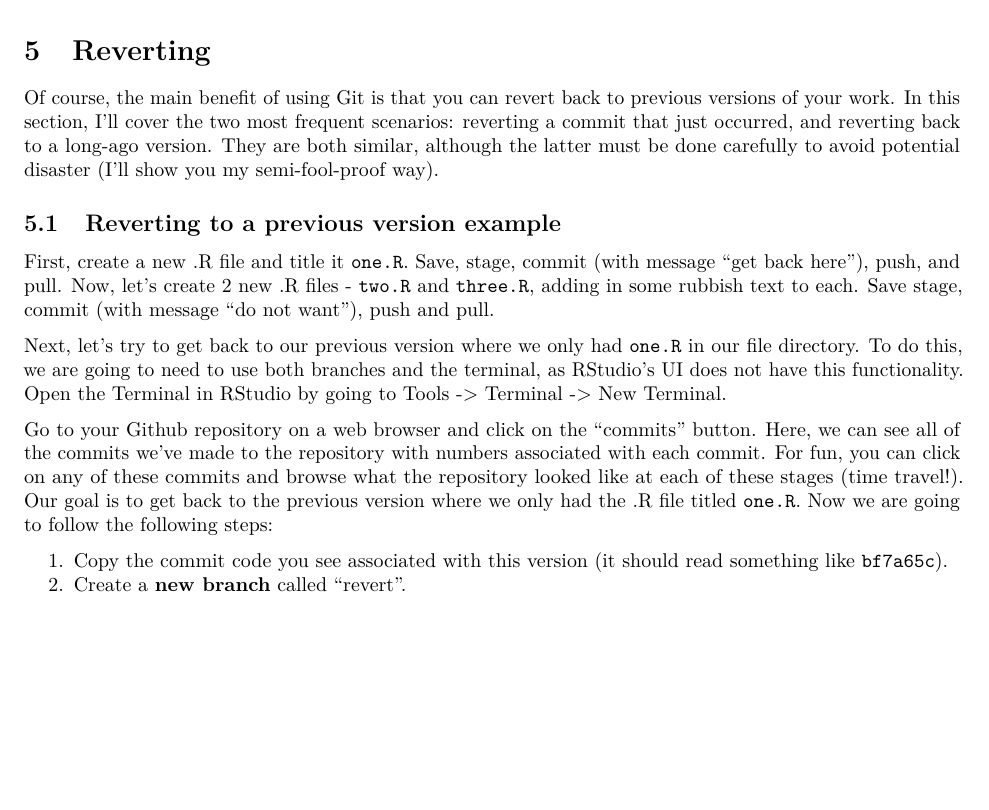
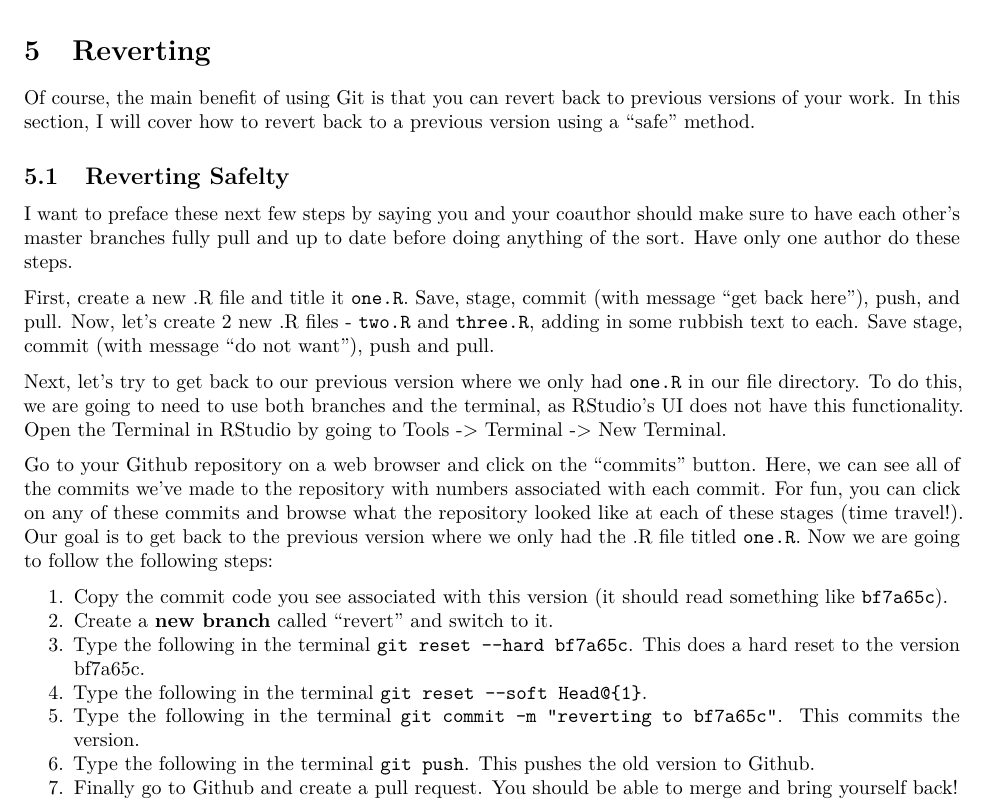
Before and after one commit to michaeltopper1/test_245_lecture, an R Markdown document (lecture_sample/lecture.Rmd): part of page 8 of 8, cut so that both start at the same text, the shorter picture padded with empty space. Rendered offline with R 4.5, knitr and Pandoc, then LaTeX, with nearby package versions.

Commit message:
lecture update

```diff
--- a/lecture_sample/lecture.Rmd
+++ b/lecture_sample/lecture.Rmd
@@ -242,9 +242,11 @@ You can check out other nice patterns for ignoring files using the [git document
 
 # Reverting
 
-Of course, the main benefit of using Git is that you can revert back to previous versions of your work. In this section, I'll cover the two most frequent scenarios: reverting a commit that just occurred, and reverting back to a long-ago version. They are both similar, although the latter must be done carefully to avoid potential disaster (I'll show you my semi-fool-proof way).
+Of course, the main benefit of using Git is that you can revert back to previous versions of your work. In this section, I will cover how to revert back to a previous version using a "safe" method.
 
-## Reverting to a previous version example
+## Reverting Safelty
+
+I want to preface these next few steps by saying you and your coauthor should make sure to have each other's master branches fully pull and up to date before doing anything of the sort. Have only one author do these steps.
 
 First, create a new .R file and title it `one.R`. Save, stage, commit (with message "get back here"), push, and pull. Now, let's create 2 new .R files - `two.R` and `three.R`, adding in some rubbish text to each. Save stage, commit (with message "do not want"), push and pull.
 
@@ -253,4 +255,9 @@ Next, let's try to get back to our previous version where we only had `one.R` in
 Go to your Github repository on a web browser and click on the "commits" button. Here, we can see all of the commits we've made to the repository with numbers associated with each commit. For fun, you can click on any of these commits and browse what the repository looked like at each of these stages (time travel!). Our goal is to get back to the previous version where we only had the .R file titled `one.R`. Now we are going to follow the following steps:
 
 1. Copy the commit code you see associated with this version (it should read something like `bf7a65c`).
-2. Create a **new branch** called "revert".
+2. Create a **new branch** called "revert" and switch to it.
+3. Type the following in the terminal `git reset --hard bf7a65c`. This does a hard reset to the version bf7a65c.
+4. Type the following in the terminal `git reset --soft Head@{1}`.
+5. Type the following in the terminal `git commit -m "reverting to bf7a65c"`. This commits the version.
+6. Type the following in the terminal `git push`. This pushes the old version to Github.
+7. Finally go to Github and create a pull request. You should be able to merge and bring yourself back!
```
Also changed, not shown: lecture_sample/lecture.pdf, 3 other files.
